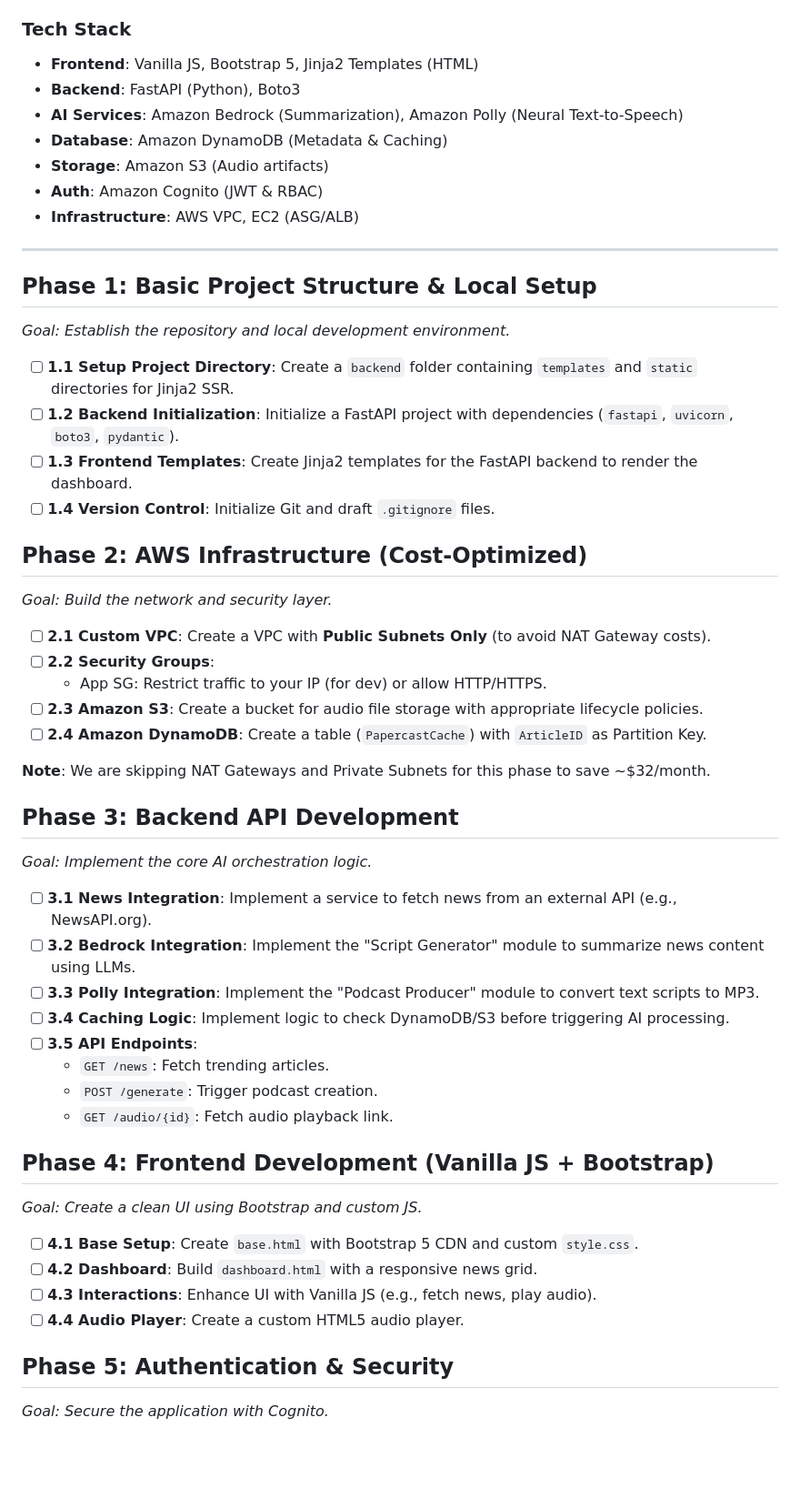
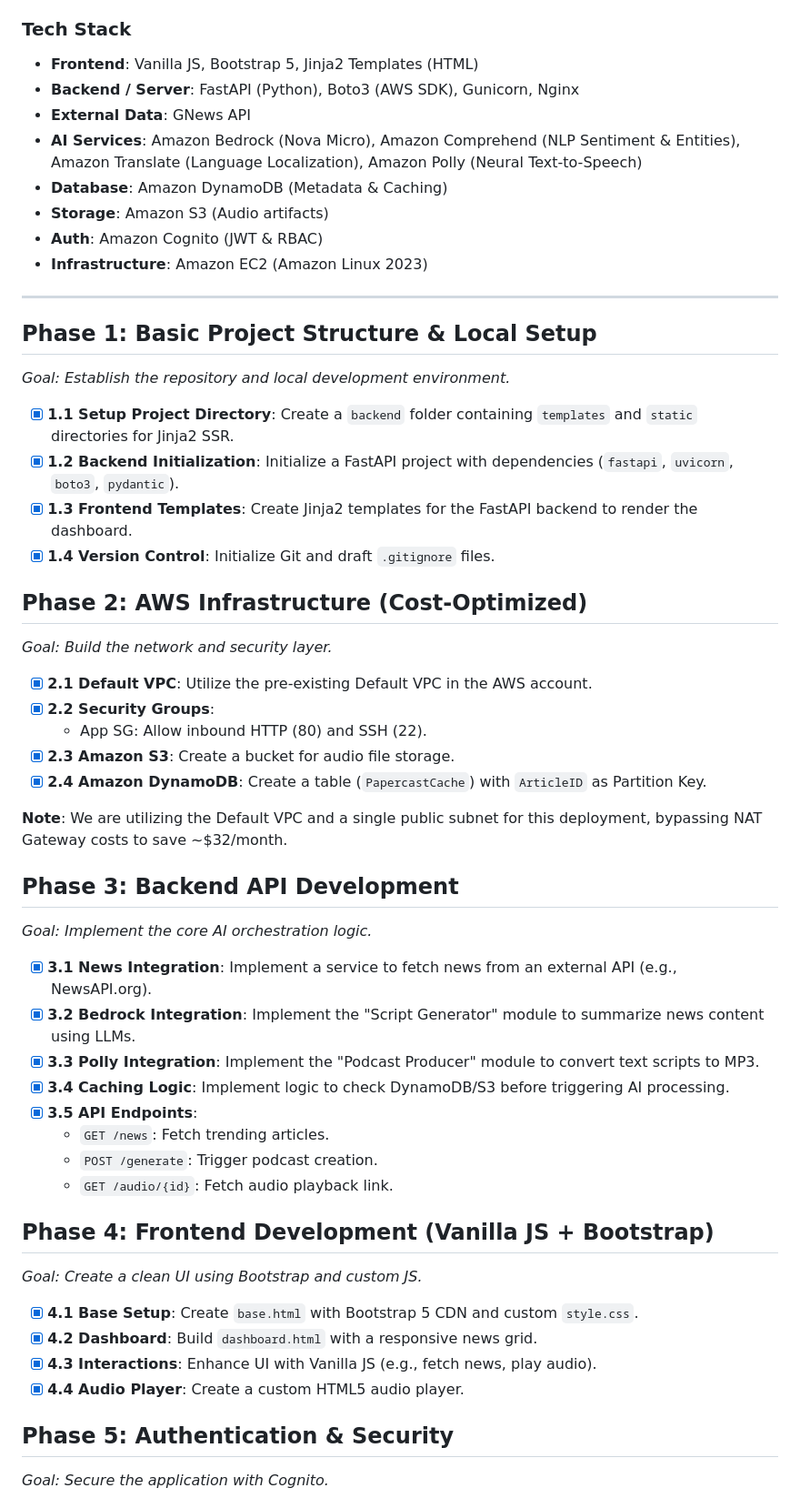
Before and after one commit to Tejasai37/papercast, a Markdown page: implementation_plan.md, the part around one of its changes. Shown at 91% size. Drawn GitHub-style; blank space fills up the shorter version.

Commit message:
updated implementation_plan

```diff
--- a/implementation_plan.md
+++ b/implementation_plan.md
@@ -7,42 +7,43 @@ Papercast leverages Generative AI to convert trending news articles into high-qu
 
 ### Tech Stack
 - **Frontend**: Vanilla JS, Bootstrap 5, Jinja2 Templates (HTML)
-- **Backend**: FastAPI (Python), Boto3
-- **AI Services**: Amazon Bedrock (Summarization), Amazon Polly (Neural Text-to-Speech)
+- **Backend / Server**: FastAPI (Python), Boto3 (AWS SDK), Gunicorn, Nginx
+- **External Data**: GNews API
+- **AI Services**: Amazon Bedrock (Nova Micro), Amazon Comprehend (NLP Sentiment & Entities), Amazon Translate (Language Localization), Amazon Polly (Neural Text-to-Speech)
 - **Database**: Amazon DynamoDB (Metadata & Caching)
 - **Storage**: Amazon S3 (Audio artifacts)
 - **Auth**: Amazon Cognito (JWT & RBAC)
-- **Infrastructure**: AWS VPC, EC2 (ASG/ALB)
+- **Infrastructure**: Amazon EC2 (Amazon Linux 2023)
 
 ---
 
 ## Phase 1: Basic Project Structure & Local Setup
 *Goal: Establish the repository and local development environment.*
 
-- [ ] **1.1 Setup Project Directory**: Create a `backend` folder containing `templates` and `static` directories for Jinja2 SSR.
-- [ ] **1.2 Backend Initialization**: Initialize a FastAPI project with dependencies (`fastapi`, `uvicorn`, `boto3`, `pydantic`).
-- [ ] **1.3 Frontend Templates**: Create Jinja2 templates for the FastAPI backend to render the dashboard.
-- [ ] **1.4 Version Control**: Initialize Git and draft `.gitignore` files.
+- [x] **1.1 Setup Project Directory**: Create a `backend` folder containing `templates` and `static` directories for Jinja2 SSR.
+- [x] **1.2 Backend Initialization**: Initialize a FastAPI project with dependencies (`fastapi`, `uvicorn`, `boto3`, `pydantic`).
+- [x] **1.3 Frontend Templates**: Create Jinja2 templates for the FastAPI backend to render the dashboard.
+- [x] **1.4 Version Control**: Initialize Git and draft `.gitignore` files.
 
 ## Phase 2: AWS Infrastructure (Cost-Optimized)
 *Goal: Build the network and security layer.*
 
-- [ ] **2.1 Custom VPC**: Create a VPC with **Public Subnets Only** (to avoid NAT Gateway costs).
-- [ ] **2.2 Security Groups**:
-    - App SG: Restrict traffic to your IP (for dev) or allow HTTP/HTTPS.
-- [ ] **2.3 Amazon S3**: Create a bucket for audio file storage with appropriate lifecycle policies.
-- [ ] **2.4 Amazon DynamoDB**: Create a table (`PapercastCache`) with `ArticleID` as Partition Key.
+- [x] **2.1 Default VPC**: Utilize the pre-existing Default VPC in the AWS account.
+- [x] **2.2 Security Groups**:
+    - App SG: Allow inbound HTTP (80) and SSH (22).
+- [x] **2.3 Amazon S3**: Create a bucket for audio file storage.
+- [x] **2.4 Amazon DynamoDB**: Create a table (`PapercastCache`) with `ArticleID` as Partition Key.
 
-**Note**: We are skipping NAT Gateways and Private Subnets for this phase to save ~$32/month.
+**Note**: We are utilizing the Default VPC and a single public subnet for this deployment, bypassing NAT Gateway costs to save ~$32/month.
 
 ## Phase 3: Backend API Development
 *Goal: Implement the core AI orchestration logic.*
 
-- [ ] **3.1 News Integration**: Implement a service to fetch news from an external API (e.g., NewsAPI.org).
-- [ ] **3.2 Bedrock Integration**: Implement the "Script Generator" module to summarize news content using LLMs.
-- [ ] **3.3 Polly Integration**: Implement the "Podcast Producer" module to convert text scripts to MP3.
-- [ ] **3.4 Caching Logic**: Implement logic to check DynamoDB/S3 before triggering AI processing.
-- [ ] **3.5 API Endpoints**:
+- [x] **3.1 News Integration**: Implement a service to fetch news from an external API (e.g., NewsAPI.org).
+- [x] **3.2 Bedrock Integration**: Implement the "Script Generator" module to summarize news content using LLMs.
+- [x] **3.3 Polly Integration**: Implement the "Podcast Producer" module to convert text scripts to MP3.
+- [x] **3.4 Caching Logic**: Implement logic to check DynamoDB/S3 before triggering AI processing.
+- [x] **3.5 API Endpoints**:
     - `GET /news`: Fetch trending articles.
     - `POST /generate`: Trigger podcast creation.
     - `GET /audio/{id}`: Fetch audio playback link.
@@ -50,10 +51,10 @@ Papercast leverages Generative AI to convert trending news articles into high-qu
 ## Phase 4: Frontend Development (Vanilla JS + Bootstrap)
 *Goal: Create a clean UI using Bootstrap and custom JS.*
 
-- [ ] **4.1 Base Setup**: Create `base.html` with Bootstrap 5 CDN and custom `style.css`.
-- [ ] **4.2 Dashboard**: Build `dashboard.html` with a responsive news grid.
-- [ ] **4.3 Interactions**: Enhance UI with Vanilla JS (e.g., fetch news, play audio).
-- [ ] **4.4 Audio Player**: Create a custom HTML5 audio player.
+- [x] **4.1 Base Setup**: Create `base.html` with Bootstrap 5 CDN and custom `style.css`.
+- [x] **4.2 Dashboard**: Build `dashboard.html` with a responsive news grid.
+- [x] **4.3 Interactions**: Enhance UI with Vanilla JS (e.g., fetch news, play audio).
+- [x] **4.4 Audio Player**: Create a custom HTML5 audio player.
 
 ## Phase 5: Authentication & Security
 *Goal: Secure the application with Cognito.*
```
Also changed, not shown: other parts of implementation_plan.md (+16 -16 lines).
